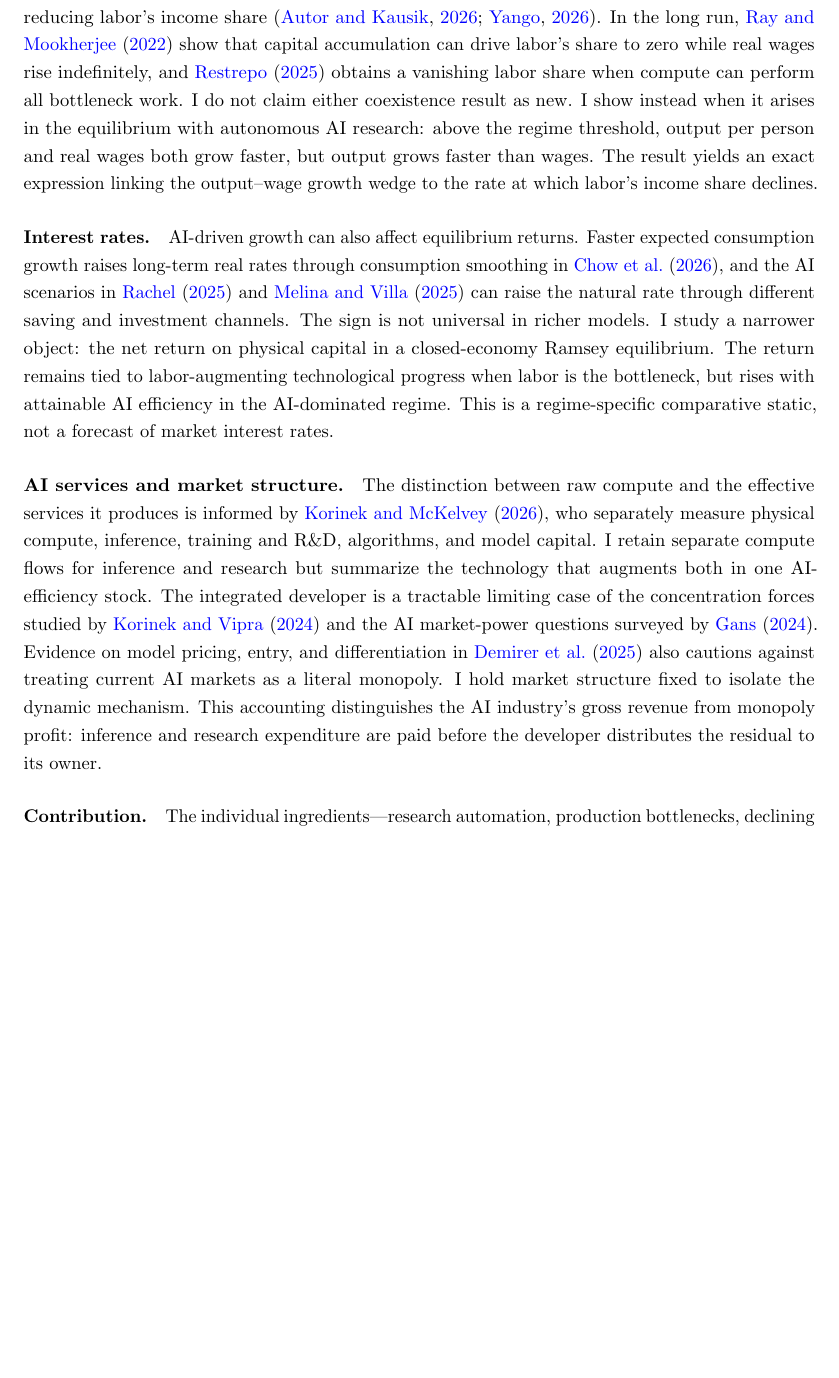
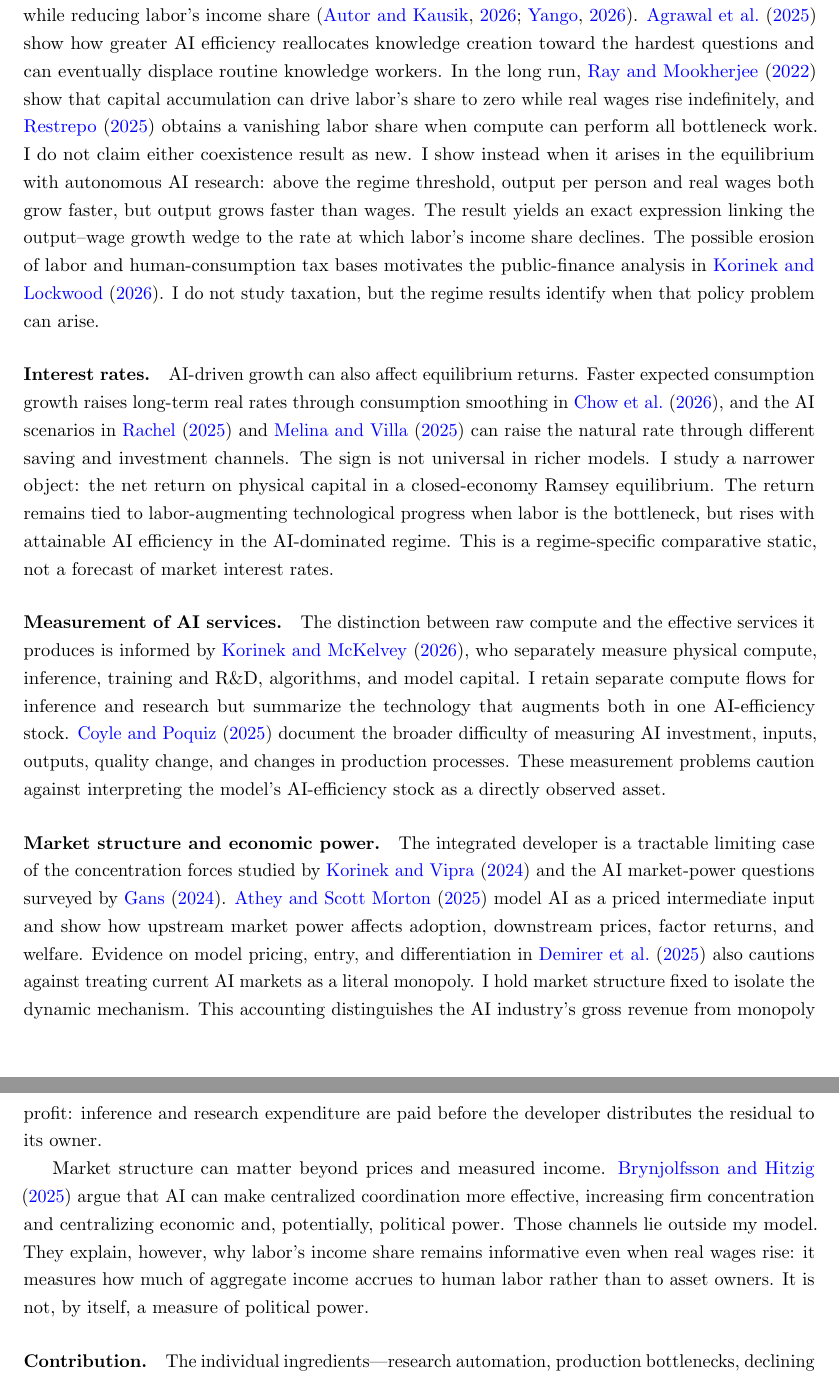
Before and after one commit to oliverpardo1979/AI-Future-Paper-WTF, a LaTeX paper (main_rewrite.tex, which reads sections_rewrite/02_literature.tex): part of page 4 of 47 before the commit and two parts of pages 4 and 5 of 49 after it, the two joined at a grey line, cut so that both start at the same text, the shorter picture padded with empty space. Compiled offline with pdfLaTeX.

Commit message:
Integrate transformative AI literature

```diff
--- a/sections_rewrite/02_literature.tex
+++ b/sections_rewrite/02_literature.tex
@@ -51,7 +54,10 @@ labor demand. In CES models, the unit-elasticity threshold determines whether
 greater use of an input reduces the income share of the other input, a mechanism
 used by \citet{karabarbounisneiman2014} to study the declining labor share.
 Recent work shows that greater automation can therefore raise wages while
-reducing labor's income share \citep{autorkausik2026,yango2026}. In the long run,
+reducing labor's income share \citep{autorkausik2026,yango2026}.
+\citet{agrawalgansgoldfarb2025} show how greater AI efficiency reallocates
+knowledge creation toward the hardest questions and can eventually displace
+routine knowledge workers. In the long run,
 \citet{raymookherjee2022} show that capital accumulation can drive labor's share
 to zero while real wages rise indefinitely, and \citet{restrepo2025agi} obtains
 a vanishing labor share when compute can perform all bottleneck work. I do not
@@ -59,7 +65,10 @@ claim either coexistence result as new. I show instead when it arises in the
 equilibrium with autonomous AI research: above the regime threshold, output per
 person and real wages both grow faster, but output grows faster than wages. The
 result yields an exact expression linking the output--wage growth wedge to the
-rate at which labor's income share declines.
+rate at which labor's income share declines. The possible erosion of labor and
+human-consumption tax bases motivates the public-finance analysis in
+\citet{korineklockwood2026}. I do not study taxation, but the regime results
+identify when that policy problem can arise.
 
 \paragraph{Interest rates.}
 AI-driven growth can also affect equilibrium returns. Faster expected
@@ -73,20 +82,37 @@ when labor is the bottleneck, but rises with attainable AI efficiency in the
 AI-dominated regime. This is a regime-specific comparative static, not a
 forecast of market interest rates.
 
-\paragraph{AI services and market structure.}
+\paragraph{Measurement of AI services.}
 The distinction between raw compute and the effective services it produces is
 informed by \citet{korinekmckelvey2026}, who separately measure physical
 compute, inference, training and R\&D, algorithms, and model capital. I retain
 separate compute flows for inference and research but summarize the technology
-that augments both in one AI-efficiency stock. The integrated developer is a
-tractable limiting case of the concentration forces studied by
-\citet{korinekvipra2025} and the AI market-power questions surveyed by
-\citet{gans2024}. Evidence on model pricing, entry, and differentiation in
-\citet{demireretal2025} also cautions against treating current AI markets as a
-literal monopoly. I hold market structure fixed to isolate the dynamic
-mechanism. This accounting distinguishes the AI industry's gross revenue from
-monopoly profit: inference and research expenditure are paid before the
-developer distributes the residual to its owner.
+that augments both in one AI-efficiency stock. \citet{coylepoquiz2025} document
+the broader difficulty of measuring AI investment, inputs, outputs, quality
+change, and changes in production processes. These measurement problems caution
+against interpreting the model's AI-efficiency stock as a directly observed
+asset.
+
+\paragraph{Market structure and economic power.}
+The integrated developer is a tractable limiting case of the concentration
+forces studied by \citet{korinekvipra2025} and the AI market-power questions
+surveyed by \citet{gans2024}. \citet{atheyscottmorton2025} model AI as a priced
+intermediate input and show how upstream market power affects adoption,
+downstream prices, factor returns, and welfare. Evidence on model pricing,
+entry, and differentiation in \citet{demireretal2025} also cautions against
+treating current AI markets as a literal monopoly. I hold market structure fixed
+to isolate the dynamic mechanism. This accounting distinguishes the AI
+industry's gross revenue from monopoly profit: inference and research
+expenditure are paid before the developer distributes the residual to its
+owner.
+
+Market structure can matter beyond prices and measured income.
+\citet{brynjolfssonhitzig2025} argue that AI can make centralized coordination
+more effective, increasing firm concentration and centralizing economic and,
+potentially, political power. Those channels lie outside my model. They explain,
+however, why labor's income share remains informative even when real wages rise:
+it measures how much of aggregate income accrues to human labor rather than to
+asset owners. It is not, by itself, a measure of political power.
 
 \paragraph{Contribution.}
 The individual ingredients---research automation, production bottlenecks,
```
Also changed, not shown: references.bib (+60 -0 lines), sections_rewrite/02_literature.tex (5 more changed lines).
